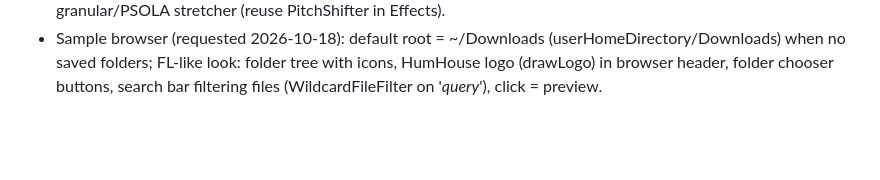
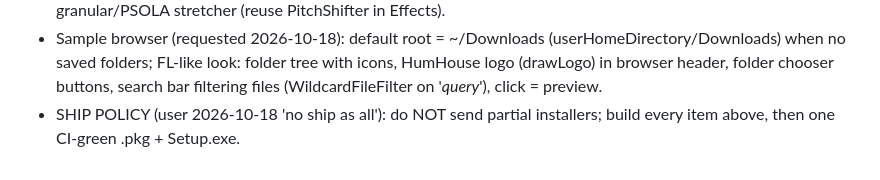
Before and after one commit to elijahjfrierson-prog/humhouse-studio, a Markdown page: docs/DESIGN.md, the part around the change. GitHub-like rendering; blank space fills up the shorter version.

Commit message:
Design notes: ship policy
Co-Authored-By: elijahjfrierson <elijahjfrierson@gmail.com>

```diff
--- a/docs/DESIGN.md
+++ b/docs/DESIGN.md
@@ -92,3 +92,4 @@ Classic, Modern, Hard (robot), Natural. Pitch detect = YIN on downsampled mono.
 - FL channel settings (requested 2026-10-18): wrench icon on each rack row + click name opens 3-tab panel: SMP (normalize, reverse, declick, fade in/out, trim silence, boost, pitch/fine, root, loop, stretch, invert), INS (one-shot, cut, AHDSR, filter cutoff/res, pan, glide, mono, vel->vol), FUNC (portamento, arp, time offset/swing, note length, crossfade). Non-destructive (Channel fields + sampler render), undo, saved in ProjectIO.
 - Stretch modes (requested 2026-10-18): SMP tab + audio clips: Resample (pitch+speed), Stretch (tempo-synced time, pitch kept), Stretch X (time multiplier + pitch shift w/o length change), Fit to tempo (beats length). Use granular/PSOLA stretcher (reuse PitchShifter in Effects).
 - Sample browser (requested 2026-10-18): default root = ~/Downloads (userHomeDirectory/Downloads) when no saved folders; FL-like look: folder tree with icons, HumHouse logo (drawLogo) in browser header, folder chooser buttons, search bar filtering files (WildcardFileFilter on '*query*'), click = preview.
+- SHIP POLICY (user 2026-10-18 'no ship as all'): do NOT send partial installers; build every item above, then one CI-green .pkg + Setup.exe.
```
